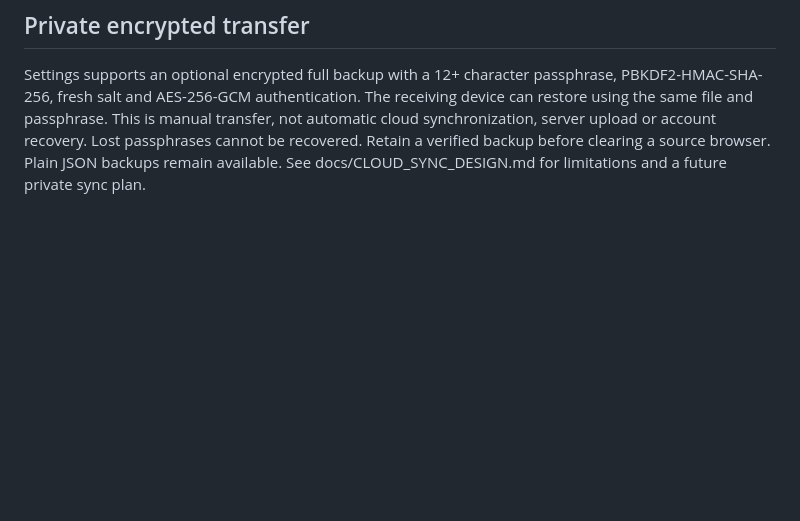
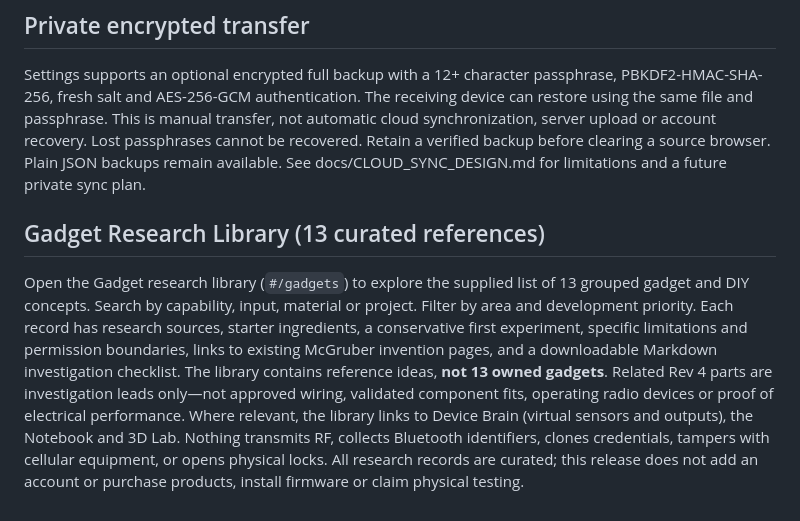
Before and after one commit to jimedusot-beep/project-mcgruber, a Markdown page: web/README.md, the part around the change. Rendered like a GitHub page; blank space fills up the shorter version.

Commit message:
Integrate 13 gadget research ideas into McGruber navigation and documentation

```diff
--- a/web/README.md
+++ b/web/README.md
@@ -82,3 +82,20 @@ This is manual transfer, not automatic cloud synchronization, server upload
 or account recovery. Lost passphrases cannot be recovered. Retain a verified
 backup before clearing a source browser. Plain JSON backups remain available.
 See docs/CLOUD_SYNC_DESIGN.md for limitations and a future private sync plan.
+
+## Gadget Research Library (13 curated references)
+
+Open the Gadget research library (`#/gadgets`) to explore the supplied list of
+13 grouped gadget and DIY concepts. Search by capability, input, material or
+project. Filter by area and development priority. Each record has research
+sources, starter ingredients, a conservative first experiment, specific
+limitations and permission boundaries, links to existing McGruber invention
+pages, and a downloadable Markdown investigation checklist. The library
+contains reference ideas, **not 13 owned gadgets**. Related Rev 4 parts are
+investigation leads only—not approved wiring, validated component fits,
+operating radio devices or proof of electrical performance. Where relevant,
+the library links to Device Brain (virtual sensors and outputs), the Notebook
+and 3D Lab. Nothing transmits RF, collects Bluetooth identifiers, clones
+credentials, tampers with cellular equipment, or opens physical locks.
+All research records are curated; this release does not add an account or
+purchase products, install firmware or claim physical testing.
```
